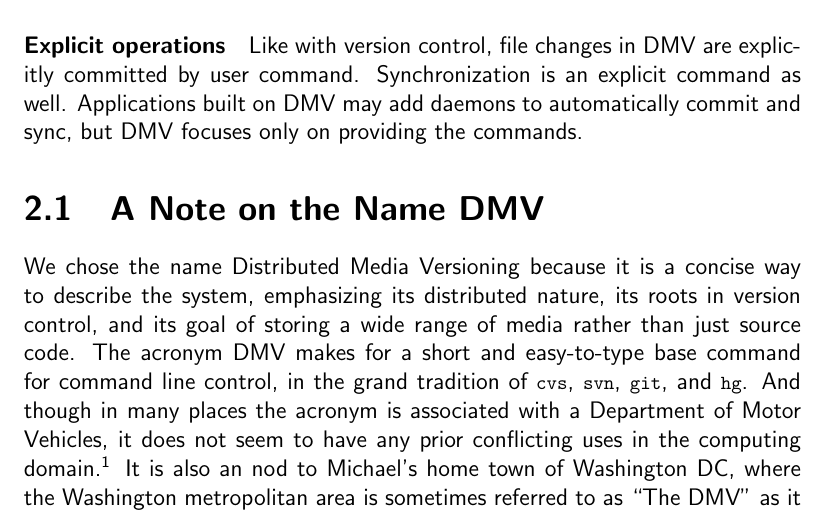
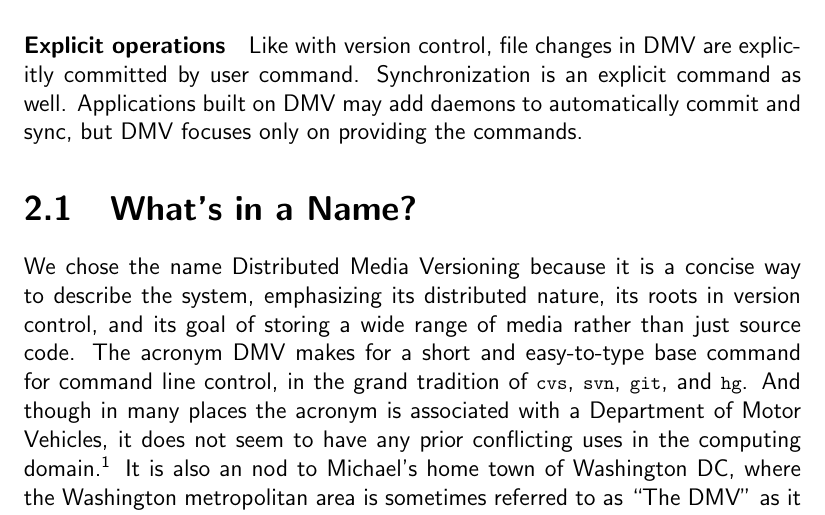
Before and after one commit to sleepymurph/dmv-publications, a LaTeX thesis (doc-src/thesis.tex, which reads doc-src/thesis-idea.tex): part of page 15 of 42, cut so that both start at the same text. Compiled offline with pdfLaTeX.

Commit message:
Writing: What's in a name?

```diff
--- a/doc-src/thesis-idea.tex
+++ b/doc-src/thesis-idea.tex
@@ -116,7 +116,7 @@
 
 
 
-\section{A Note on the Name DMV}
+\section{What's in a Name?}
 
 We chose the name Distributed Media Versioning because it is a concise way to
 describe the system, emphasizing its distributed nature, its roots in version
```
